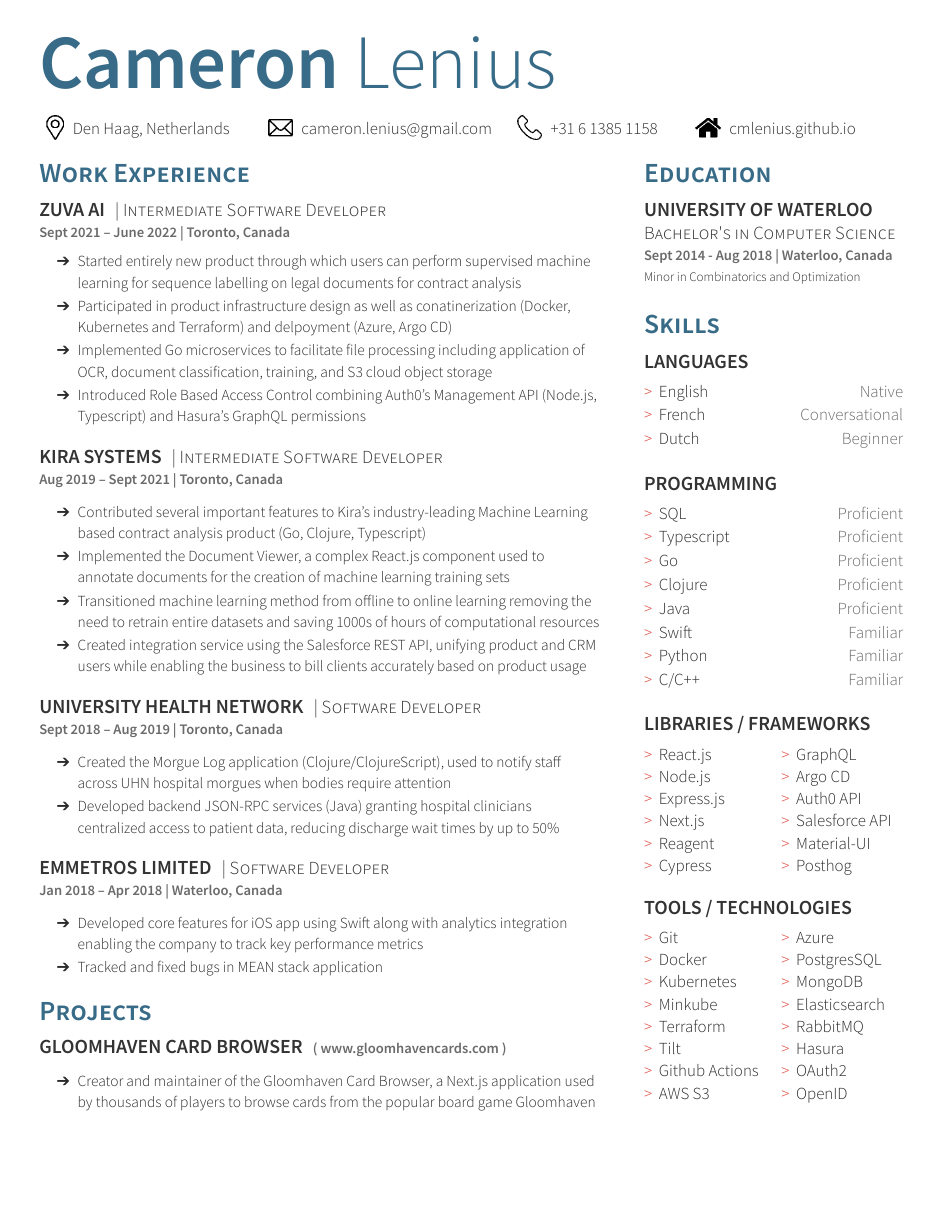
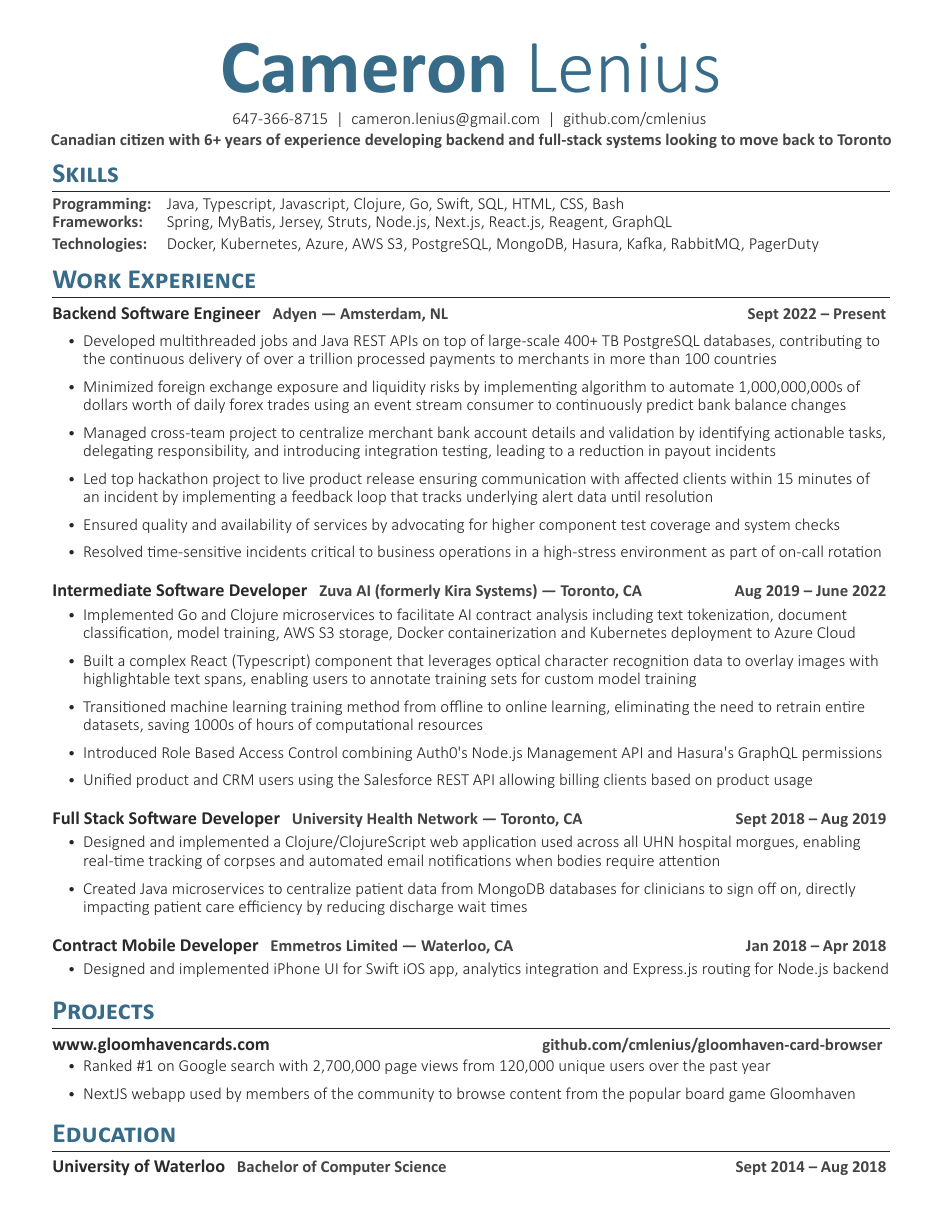
Before and after one commit to cmlenius/resume, a LaTeX CV (resume.tex, which reads resume.cls): the whole page. Compiled offline with XeLaTeX.

Commit message:
2024 resume updates

```diff
--- a/resume.cls
+++ b/resume.cls
@@ -13,7 +14,7 @@
 \LoadClass{article}
 
 \usepackage{enumitem}
-\usepackage[lmargin=0.9cm, vmargin=0.85cm, rmargin=0.9cm]{geometry}
+\usepackage[hmargin=1.2cm, vmargin=1.0cm]{geometry}
 \usepackage{graphicx}
 \usepackage[hidelinks]{hyperref}
 \usepackage{multicol}
@@ -25,135 +26,177 @@
 %%%%%%%%%%%%%%%%%%%%%%%%%%%%%%%%%%%%%%
 
 \usepackage[usenames,dvipsnames]{xcolor}
-\definecolor{main}{HTML}{2b2b2b}
+\definecolor{main}{HTML}{262626}
 \definecolor{primary}{HTML}{386B87}
 \definecolor{secondary}{HTML}{DC4239}
-\definecolor{subheadings}{HTML}{333333}
-\definecolor{light}{HTML}{6A6A6A}
+\definecolor{subsections}{HTML}{2A2A2A}
+\definecolor{light}{HTML}{444444}
 
 %%%%%%%%%%%%%%%%%%%%%%%%%%%%%%%%%%%%%%
 %     Font Definitions
 %%%%%%%%%%%%%%%%%%%%%%%%%%%%%%%%%%%%%%
 
-% Title
-\def \pathtitlefont {fonts/sourcesanspro/}
-\def \firstnamefont {sourcesanspro-SemiBold}
-\def \secondnamefont {sourcesanspro-light}
-\def \titlefont {\firstnamefont}
-\def \namefontsize {9.5}
+%\def \fontpath {fonts/sourcesanspro/}
+%\def \mainfontregular {sourcesanspro-regular}
+%\def \mainfontbold {sourcesanspro-SemiBold}
+%\def \mainfontlight {sourcesanspro-light}
+\def \fontpath {fonts/calibri/}
+\def \mainfontregular {Calibri}
+\def \mainfontbold {Calibri_Bold}
+\def \mainfontlight {Calibri_Light}
 
-% Main Body
-\def \pathmainfont {fonts/sourcesanspro/}
-\def \mainfont {sourcesanspro-light}
-\def \mainfontbold {sourcesanspro-semibold}
 \def \mainfontsize {11}
-\def \mainsansfont {sourcesanspro-light}
+\def \mainbaseline {12}
+\def \mainfont {\color{main}\raggedright\fontspec[Path = \fontpath]{\mainfontlight}\fontsize{\mainfontsize}{\mainbaseline}\selectfont}
 
-% Subheading
-\def \pathsubheadingfont {\pathtitlefont}
-\def \subheadingfont {\titlefont}
-\def \subheadingsize {13}
+%%%%% Section %%%%%
+\def \sectionsize {18}
+\def \sectionbaseline {22}
+\def \sectionfont {\color{primary}\fontspec[Path = \fontpath ]{\mainfontbold}\fontsize{\sectionsize}{\sectionbaseline}\selectfont\textsc}
 
-% Descriptor
-\def \pathdescriptorfont {\pathsubheadingfont}
-\def \descriptorfont {\secondnamefont}
+%%%%% Subsection %%%%%
+\def \subsectionsize {12}
+\def \subsectionbaseline {14}
+\def \subsectionfont {\color{subsections}\fontspec[Path = \fontpath]{\mainfontbold}\fontsize{\subsectionsize}{\subsectionbaseline}\selectfont}
+
+%%%%% Descriptor %%%%%
 \def \descriptorsize {12}
+\def \descriptorbaseline {14}
+\def \descriptorfont {\color{subsections}\raggedright\fontspec[Path = \fontpath]{\mainfontregular}\fontsize{\descriptorsize}{\descriptorbaseline}\selectfont}
 
-% Location
-\def \pathlocationfont {\pathsubheadingfont}
-\def \locationfont {\subheadingfont}
-\def \locationsize {9.5}
+%%%%% Minor %%%%%
+\def \minorsize {11}
+\def \minorbaseline {12}
+\def \minorfont {\color{light}\raggedright\fontspec[Path = \fontpath]{\mainfontbold}\fontsize{\minorsize}{\minorbaseline}\selectfont}
 
-% Set main fonts
+%%%%% Set main fonts %%%%%
 \usepackage{fontspec}
-\setmainfont[Color=main, Path = \pathmainfont,BoldFont=\mainfontbold,UprightFeatures={SizeFeatures={Size=\mainfontsize}},
-  BoldFeatures={SizeFeatures={Size=\mainfontsize}}]{\mainfont}
-\setsansfont[Scale=MatchLowercase,Mapping=tex-text, Path = \pathmainfont,UprightFeatures={SizeFeatures={Size=\mainfontsize}}
-  ]{\mainsansfont}
+\setmainfont[Path=\fontpath, Color=main, BoldFont=\mainfontbold, UprightFeatures={SizeFeatures={Size=\mainfontsize}}, BoldFeatures={SizeFeatures={Size=\mainfontsize}}]{\mainfontlight}
+\setsansfont[Path=\fontpath, Scale=MatchLowercase, Mapping=tex-text, UprightFeatures={SizeFeatures={Size=\mainfontsize}}]{\mainfontlight}
 
-% Section spacing
+%%%%% Section spacing %%%%%
 \usepackage{titlesec}
 \titlespacing{\section}{0pt}{5pt}{5pt}
 \titlespacing{\subsection}{0pt}{0pt}{0pt}
 
+\newcommand{\resetfont}{
+  \mainfont
+}
+
+
 %%%%%%%%%%%%%%%%%%%%%%%%%%%%%%%%%%%%%%
-%     Commands
+%     Formatting
 %%%%%%%%%%%%%%%%%%%%%%%%%%%%%%%%%%%%%%
 
-% Section separators
-\newcommand{\separatorS}{\vspace{5pt}}
-\newcommand{\separatorM}{\vspace{10pt}}
-\newcommand{\separatorL}{\vspace{15pt}}
+%%%%% Spacing %%%%%
+\newcommand{\separatorN}{\vspace{-4pt}}
+\newcommand{\separatorS}{\vspace{2pt}}
+\newcommand{\separatorM}{\vspace{6pt}}
+\newcommand{\separatorL}{\vspace{10pt}}
+\newcommand{\separatorLine}{\vspace{-6pt}\noindent\rule{\textwidth}{0.5pt}\separatorS}
 
-%Contact Line
-\newcommand{\contactline}[4]{\begingroup
-\setbox0=\hbox{
-\includegraphics[scale=0.25,trim={0cm 0.5cm -0.5cm 0cm}]{icons/location.png}{#1}\hspace{0.8cm}
-\includegraphics[scale=0.25,trim={0cm 0.5cm -0.8cm 0cm}]{icons/email.png}{#2}\hspace{0.5cm}
-\includegraphics[scale=0.25,trim={0cm 0.5cm -0.8cm 0cm}]{icons/phone.png}{#3}\hspace{0.8cm}
-\includegraphics[scale=0.25,trim={0cm 0.5cm -0.8cm 0cm}]{icons/home.png}{#4}\hspace{0.8cm}
-}\parbox{\wd0}{\box0}\endgroup}
+%%%%% Bullet Lists %%%%%
+\newenvironment{tightemize}
+{\vspace{-\topsep} \begin{itemize} \itemsep6pt \parskip0pt \parsep0pt}
+{\end{itemize}\vspace{-\topsep}}
+%[label=\ding{213}]
 
-% Name command
-\newcommand{\namesection}[2]{
-\RaggedRight{
-\color{primary}
-\fontsize{50pt}{60pt}
-\fontspec[Path = \pathtitlefont]{\firstnamefont}\selectfont #1
-\fontspec[Path = \pathtitlefont]{\secondnamefont}\selectfont #2
-} \\
+
+%%%%% Title %%%%%
+\newcommand{\titleFn}[2]{
+  \begin{center}
+    \color{primary}\fontsize{50pt}{60pt}
+    \fontspec[Path = \fontpath]{\mainfontbold}\selectfont #1
+    \fontspec[Path = \fontpath]{\mainfontlight}\selectfont #2 \\
+    \resetfont
+  \end{center}
 }
 
-% Header
-\titleformat{\section}{\color{primary}
-\scshape\fontspec[Path = \pathtitlefont]{\titlefont}\fontsize{18pt}{24pt}\selectfont \raggedright}{}{0em}{}
-
-% Subheader
-\titleformat{\subsection}{
-\color{subheadings}\fontspec[Path = \pathsubheadingfont ]{\subheadingfont}\fontsize{\subheadingsize}{13pt}\selectfont\bfseries\uppercase}{}{0em}{}
-
-% Subheader with descriptor
-\newcommand{\describedsubsection}[1]{
-\color{subheadings}\fontspec[Path = \pathsubheadingfont ]{\subheadingfont}\fontsize{\subheadingsize}{13pt}\selectfont\bfseries\uppercase {#1} \normalfont}
-
-% Descriptor
-\newcommand{\descript}[1]{
-\color{subheadings}\raggedright\scshape\fontspec[Path = \pathdescriptorfont]{\descriptorfont}\fontsize{\descriptorsize}{15pt}\selectfont {#1 \\} \normalfont}
-
-% Location
-\newcommand{\location}[1]{
-\color{light}\raggedright\fontspec[Path = \pathlocationfont]{\locationfont}\fontsize{\locationsize}{14pt}\selectfont {#1\\} \normalfont \color{main}}
-
-% Minor
-\newcommand{\minor}[1]{
-\vspace{3pt}
-\color{main}\raggedright\fontspec[Path = \pathmainfont]{\mainfont}\fontsize{8.5pt}{10.5pt}\selectfont {#1\\} \normalfont \color{main}}
-
-% Skill Proficiency
-\newcommand{\skillproficiency}[2]{
-\color{secondary}\fontspec[Path = \pathmainfont]{\mainfont}\fontsize{\mainfontsize}{14pt}\selectfont {> }
-\color{main}{#1}\hfill
-\color{light}{#2 \\}
-\vspace{1.5pt}
+%%%%% Contact Line %%%%%
+\newcommand{\contactLineFn}[3]{
+  \mainfont \centerline{ #1
+  \hspace{0.1pt} | \hspace{0.1pt} #2
+  \hspace{0.1pt} | \hspace{0.1pt} #3
+  \resetfont}
+  \vspace{-8pt}
 }
 
-% Skill
-\newcommand{\skill}[1]{
-\color{secondary}\fontspec[Path = \pathmainfont]{\mainfont}\fontsize{\mainfontsize}{13pt}\selectfont {> }
-\color{main}{#1\\}
-\vspace{1.5pt}
+\newcommand{\contactSectionFn}[4]{
+  \resetfont
+  \includegraphics[scale=0.16,trim={0cm 0.5cm -0.8cm 0cm}]{icons/email.png}{#1 \\}
+  \separatorM
+  \includegraphics[scale=0.16,trim={0cm 0.5cm -0.8cm 0cm}]{icons/phone.png}{#2 \\}
+  % \separatorM
+  % \includegraphics[scale=0.16,trim={0cm 0.5cm -0.5cm 0cm}]{icons/location.png}{#3}
+  % \separatorM
+  % \includegraphics[scale=0.15,trim={0cm 0.5cm -0.8cm 0cm}]{icons/home.png}{#4 \\}
 }
 
-%%%%%%%%%%%%%%%%%%%
-%    Misc
-%%%%%%%%%%%%%%%%%%%
+%%%%% Summary %%%%%
+\newcommand{\summaryFn}[1]{
+  \minorfont \centerline{#1} \resetfont
+}
 
-% Inline Centered Logo
-\newcommand{\vcenteredinclude}[2]{\begingroup
-\setbox0=\hbox{\includegraphics[scale=0.10,trim={0 0.7cm 0cm 0cm}]{#1} {#2}}
-\parbox{\wd0}{\box0}\endgroup}
 
-% Bullet Lists with fewer gaps command
-\newenvironment{tightemize}{
-\vspace{-\topsep}\begin{itemize}[label=\ding{212}]\itemsep1pt \parskip0pt \parsep0pt}
-{\end{itemize}\vspace{-\topsep}}
+%%%%% Section %%%%%
+\newcommand{\sectionFn}[1]{
+  \separatorM
+  \sectionfont {#1} \\ \resetfont
+  \separatorLine
+}
+
+%%%%% Subsection %%%%%
+\newcommand{\subsectionFn}[1]{
+  \separatorS
+  \subsectionfont {#1}\resetfont
+}
+
+%%%%% Descriptor %%%%%
+\newcommand{\descriptorFn}[1]{
+  \descriptorfont {#1}\resetfont
+}
+
+%%%%% Minor %%%%%
+\newcommand{\minorFn}[1]{
+  \minorfont {#1}\resetfont
+}
+
+%%%%% Normal %%%%%
+\newcommand{\normalFn}[1]{
+  \resetfont{#1}
+}
+
+%%%%% Education %%%%%
+\newcommand{\educationFn}[3] {
+  \subsectionFn{#1} \minorFn{#2} \hfill \minorFn{#3} \\
+  \resetfont
+}
+
+%%%%% Experience %%%%%
+\newcommand{\experienceFn}[4] {
+  \subsectionFn{#2} \minorFn{#1 — #4} \hfill \minorFn{#3} \\
+  \separatorS
+  \resetfont
+}
+
+\newcommand{\experienceFnTwo}[4] {
+  \subsectionFn{#2} \hfill \minorFn{#3} \\
+  \minorFn{#1} \hfill \minorFn{#4} \\
+  \separatorS
+  \resetfont
+}
+
+%%%%% Skills %%%%%
+\newcommand{\skillLabelFn}[1]{
+  \minorFn {#1} \resetfont
+}
+
+\newcommand{\skillFn}[1]{
+  \mainfont\color{secondary} {> } \color{main}{#1 \\} \resetfont
+  \vspace{5pt}
+}
+
+\newcommand{\skillProficiencyFn}[1]{
+  \mainfont\color{light} {#1 \\} \resetfont
+  \vspace{5pt}
+}
--- a/resume.tex
+++ b/resume.tex
@@ -4,170 +5,94 @@
 \begin{document}
 
 %%%%%%%%%%%%%%%%%%%%%%%%%%%%%%%%%%%%%%
-%     TITLE
+%     HEADER
 %%%%%%%%%%%%%%%%%%%%%%%%%%%%%%%%%%%%%%
 
-\namesection{Cameron}{Lenius}
-\separatorL
-\contactline
-  {Den Haag, Netherlands}
-  {\href{mailto:cameron.lenius@gmail.com}{cameron.lenius@gmail.com}}
-  {+31 6 1385 1158}
-  {\href{cmlenius.github.io}{cmlenius.github.io}}
+\titleFn{Cameron}{Lenius}
 \separatorS
 
-\begin{minipage}[t]{0.65\textwidth}
+\contactLineFn
+  {647-366-8715}
+  {cameron.lenius@gmail.com}
+  {\href{https://www.github.com/cmlenius}{github.com/cmlenius}}
+
+\separatorL
+\summaryFn{Canadian citizen with 6+ years of experience developing backend and full-stack systems looking to move back to Toronto}
+\separatorN
 
 %%%%%%%%%%%%%%%%%%%%%%%%%%%%%%%%%%%%%%
-%     SUMMARY STATEMENT
+%     SKILLS
 %%%%%%%%%%%%%%%%%%%%%%%%%%%%%%%%%%%%%%
 
-% Results-driven Software Engineer with 5+ years of experience developing backend and full-stack systems while shipping production quality software.
-% Quick learner with proven leadership abilities and strong communication skills
+\sectionFn{Skills}
+\noindent\begin{tabular}{@{}l@{}l@{}}
+\skillLabelFn{Programming:} & Java, Typescript, Javascript, Clojure, Go, Swift, SQL, HTML, CSS, Bash \\
+\separatorS
+\skillLabelFn{Frameworks:} & Spring, MyBatis, Jersey, Struts, Node.js, Next.js, React.js, Reagent, GraphQL \\
+\separatorS
+\skillLabelFn{Technologies:} & Docker, Kubernetes, Azure, AWS S3, PostgreSQL, MongoDB, Hasura, Kafka, RabbitMQ, PagerDuty \\
+\end{tabular}
+\separatorS
 
 %%%%%%%%%%%%%%%%%%%%%%%%%%%%%%%%%%%%%%
 %     EXPERIENCE
 %%%%%%%%%%%%%%%%%%%%%%%%%%%%%%%%%%%%%%
 
-\section{Work Experience}
-\describedsubsection{Zuva AI}
-\descript{| Intermediate Software Developer}
-\location{Sept 2021 – June 2022 | Toronto, Canada}
-\vspace{\topsep} % TODO fix this hack
-\separatorS
+% STAR: Situation, Task, Action, and Results
+% XYZ: Accomplished [X] as measured by [Y], by doing [Z]
+% CAR: Challenge Action Result
+
+\sectionFn{Work Experience}
+\experienceFn{Adyen}{Backend Software Engineer}{Sept 2022 – Present}{Amsterdam, NL}
 \begin{tightemize}
-\item Started entirely new product through which users can perform supervised machine learning for sequence labelling on legal documents for contract analysis
-\item Participated in product infrastructure design as well as conatinerization (Docker, Kubernetes and Terraform) and delpoyment (Azure, Argo CD)
-\item Implemented Go microservices to facilitate file processing including application of OCR, document classification, training, and S3 cloud object storage
-\item Introduced Role Based Access Control combining Auth0's Management API (Node.js, Typescript) and Hasura's GraphQL permissions
+\item Developed multithreaded jobs and Java REST APIs on top of large-scale 400+ TB PostgreSQL databases, contributing to the continuous delivery of over a trillion processed payments to merchants in more than 100 countries
+\item Minimized foreign exchange exposure and liquidity risks by implementing algorithm to automate 1,000,000,000s of dollars worth of daily forex trades using an event stream consumer to continuously predict bank balance changes
+\item Managed cross-team project to centralize merchant bank account details and validation by identifying actionable tasks, delegating responsibility, and introducing integration testing, leading to a reduction in payout incidents
+\item Led top hackathon project to live product release ensuring communication with affected clients within 15 minutes of an incident by implementing a feedback loop that tracks underlying alert data until resolution
+\item Ensured quality and availability of services by advocating for higher component test coverage and system checks
+\item Resolved time-sensitive incidents critical to business operations in a high-stress environment as part of on-call rotation
 \end{tightemize}
-\separatorM
+\separatorL
 
-\describedsubsection{Kira Systems}
-\descript{| Intermediate Software Developer }
-\location{Aug 2019 – Sept 2021 | Toronto, Canada}
-\separatorS
+\experienceFn{Zuva AI (formerly Kira Systems)}{Intermediate Software Developer}{Aug 2019 – June 2022}{Toronto, CA}
 \begin{tightemize}
-\item Contributed several important features to Kira's industry-leading Machine Learning based contract analysis product (Go, Clojure, Typescript)
-\item Implemented the Document Viewer, a complex React.js component used to annotate documents for the creation of machine learning training sets
-\item Transitioned machine learning method from offline to online learning removing the need to retrain entire datasets and saving 1000s of hours of computational resources
-\item Created integration service using the Salesforce REST API, unifying product and CRM users while enabling the business to bill clients accurately based on product usage
+\item Implemented Go and Clojure microservices to facilitate AI contract analysis including text tokenization, document classification, model training, AWS S3 storage, Docker containerization and Kubernetes deployment to Azure Cloud
+\item Built a complex React (Typescript) component that leverages optical character recognition data to overlay images with highlightable text spans, enabling users to annotate training sets for custom model training
+\item Transitioned machine learning training method from offline to online learning, eliminating the need to retrain entire datasets, saving 1000s of hours of computational resources
+\item Introduced Role Based Access Control combining Auth0's Node.js Management API and Hasura's GraphQL permissions
+\item Unified product and CRM users using the Salesforce REST API allowing billing clients based on product usage
 \end{tightemize}
-\separatorM
+\separatorL
 
-\describedsubsection{University Health Network}
-\descript{| Software Developer }
-\location{Sept 2018 – Aug 2019 | Toronto, Canada}
-\separatorS
+\experienceFn{University Health Network}{Full Stack Software Developer}{Sept 2018 – Aug 2019}{Toronto, CA}
 \begin{tightemize}
-\item Created the Morgue Log application (Clojure/ClojureScript), used to notify staff across UHN hospital morgues when bodies require attention
-\item Developed backend JSON-RPC services (Java) granting hospital clinicians centralized access to patient data, reducing discharge wait times by up to 50\%
+\item Designed and implemented a Clojure/ClojureScript web application used across all UHN hospital morgues, enabling real-time tracking of corpses and automated email notifications when bodies require attention
+\item Created Java microservices to centralize patient data from MongoDB databases for clinicians to sign off on, directly impacting patient care efficiency by reducing discharge wait times
 \end{tightemize}
-\separatorM
+\separatorL
 
-\describedsubsection{Emmetros Limited}
-\descript{| Software Developer }
-\location{Jan 2018 – Apr 2018 | Waterloo, Canada}
-\separatorS
+\experienceFn{Emmetros Limited}{Contract Mobile Developer}{Jan 2018 – Apr 2018}{Waterloo, CA}
 \begin{tightemize}
-\item Developed core features for iOS app using Swift along with analytics integration enabling the company to track key performance metrics
-\item Tracked and fixed bugs in MEAN stack application
+\item Designed and implemented iPhone UI for Swift iOS app, analytics integration and Express.js routing for Node.js backend
 \end{tightemize}
 
 %%%%%%%%%%%%%%%%%%%%%%%%%%%%%%%%%%%%%%
-%     Projects
+%     PROJECTS
 %%%%%%%%%%%%%%%%%%%%%%%%%%%%%%%%%%%%%%
 
-\section{Projects}
-\describedsubsection{Gloomhaven Card Browser}
-\location{( {\href{https://www.gloomhavencards.com}{www.gloomhavencards.com}} )}
-\separatorS
+\sectionFn{Projects}
+\subsectionFn{\href{https://www.gloomhavencards.com}{www.gloomhavencards.com}} \hfill \minorFn{\href{https://www.github.com/cmlenius/gloomhaven-card-browser}{github.com/cmlenius/gloomhaven-card-browser}}
 \begin{tightemize}
-\item Creator and maintainer of the Gloomhaven Card Browser, a Next.js application used by thousands of players to browse cards from the popular board game Gloomhaven
+\item Ranked \#1 on Google search with 2,700,000 page views from 120,000 unique users over the past year
+\item NextJS webapp used by members of the community to browse content from the popular board game Gloomhaven
 \end{tightemize}
-
-\end{minipage}
-\hfill
-\begin{minipage}[t]{0.3\textwidth}
 
 %%%%%%%%%%%%%%%%%%%%%%%%%%%%%%%%%%%%%%
 %     EDUCATION
 %%%%%%%%%%%%%%%%%%%%%%%%%%%%%%%%%%%%%%
 
-\section{Education}
-\subsection{University of Waterloo}
-\descript{Bachelor's in Computer Science}
-\location{Sept 2014 - Aug 2018 | Waterloo, Canada}
-\minor{Minor in Combinatorics and Optimization}
+\sectionFn{Education}
+\educationFn{University of Waterloo}{Bachelor of Computer Science}{Sept 2014 – Aug 2018}
 
-%%%%%%%%%%%%%%%%%%%%%%%%%%%%%%%%%%%%%%
-%     SKILLS
-%%%%%%%%%%%%%%%%%%%%%%%%%%%%%%%%%%%%%%
-
-\separatorM
-\section{Skills}
-\subsection{Languages}
-\separatorS
-\skillproficiency{English}{Native}
-\skillproficiency{French}{Conversational}
-\skillproficiency{Dutch}{Beginner}
-\separatorL
-
-\subsection{Programming}
-\separatorS
-\skillproficiency{SQL}{Proficient}
-\skillproficiency{Typescript}{Proficient}
-\skillproficiency{Go}{Proficient}
-\skillproficiency{Clojure}{Proficient}
-\skillproficiency{Java}{Proficient}
-\skillproficiency{Swift}{Familiar}
-\skillproficiency{Python}{Familiar}
-\skillproficiency{C/C++}{Familiar}
-\separatorL
-
-\subsection{Libraries / Frameworks}
-\separatorS
-\begin{multicols}{2}
-\columnbreak
-\skill{React.js}
-\skill{Node.js}
-\skill{Express.js}
-\skill{Next.js}
-\skill{Reagent}
-\skill{Cypress}
-\columnbreak
-\skill{GraphQL}
-\skill{Argo CD}
-\skill{Auth0 API}
-\skill{Salesforce API}
-\skill{Material-UI}
-\skill{Posthog}
-\end{multicols}
-\separatorL
-
-\subsection{Tools / Technologies}
-\separatorS
-\begin{multicols}{2}
-\skill{Git}
-\skill{Docker}
-\skill{Kubernetes}
-\skill{Minkube}
-\skill{Terraform}
-\skill{Tilt}
-\skill{Github Actions}
-\skill{AWS S3}
-\columnbreak
-\skill{Azure}
-\skill{PostgresSQL}
-\skill{MongoDB}
-\skill{Elasticsearch}
-\skill{RabbitMQ}
-\skill{Hasura}
-\skill{OAuth2}
-\skill{OpenID}
-\end{multicols}
-\separatorM
-
-\end{minipage}
 \end{document}
 \documentclass[]{article}
```
Also changed, not shown: resume2.tex (added, +189 -0 lines), README.md, archive/2024 Resume.pdf (added), fonts/calibri.ttf (added), fonts/calibri/Calibri.otf (added), fonts/calibri/Calibri_Bold.otf (added), fonts/calibri/Calibri_Bold_Italic.otf (added), fonts/calibri/Calibri_Italic.otf (added), fonts/calibri/Calibri_Light.otf (added), fonts/calibri/Calibri_Light_Italic.otf (added), preview/resume.pdf (added), preview/resume.png (added), preview/resume2.pdf (added), preview/resume2.png (added), 4 more files, 1 other file.
